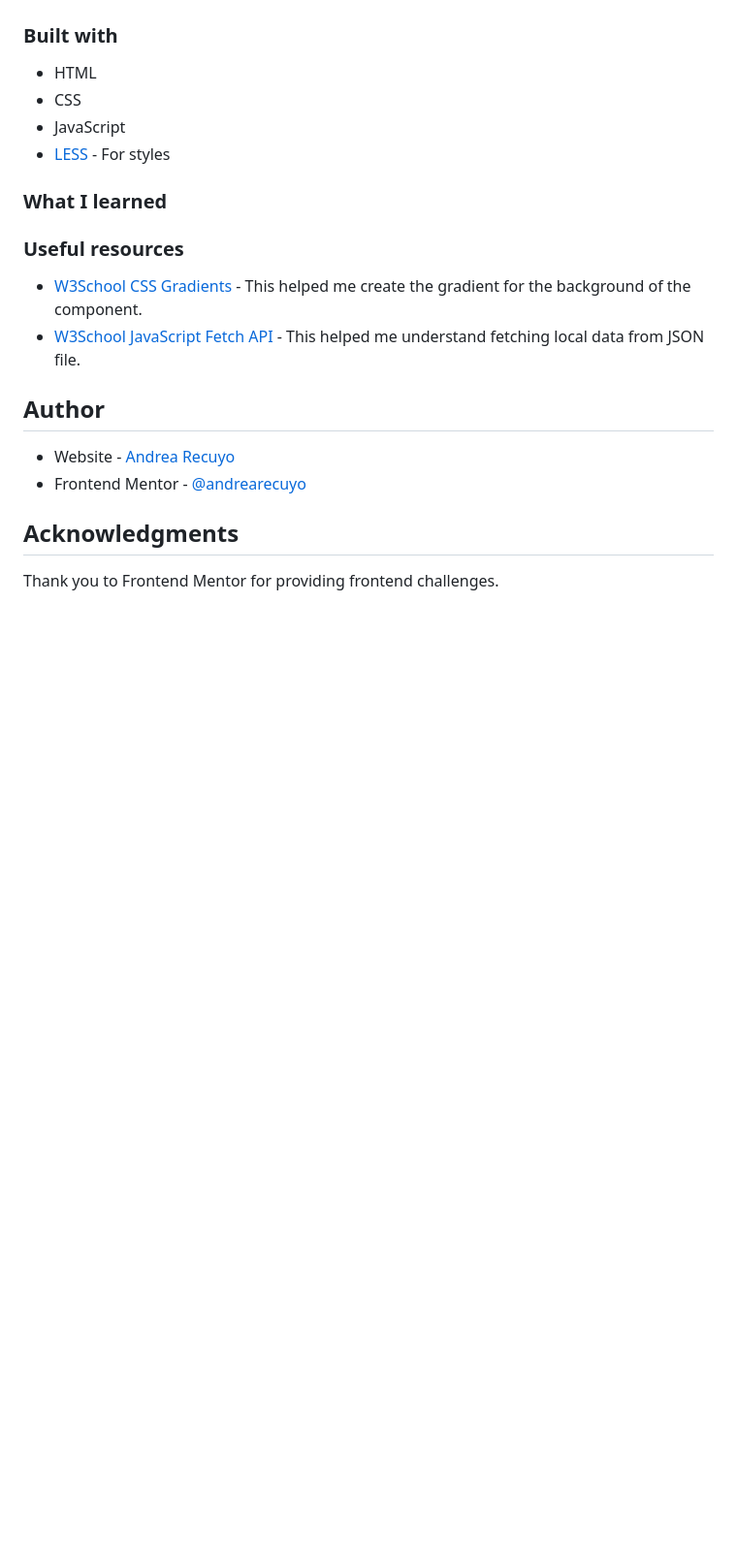
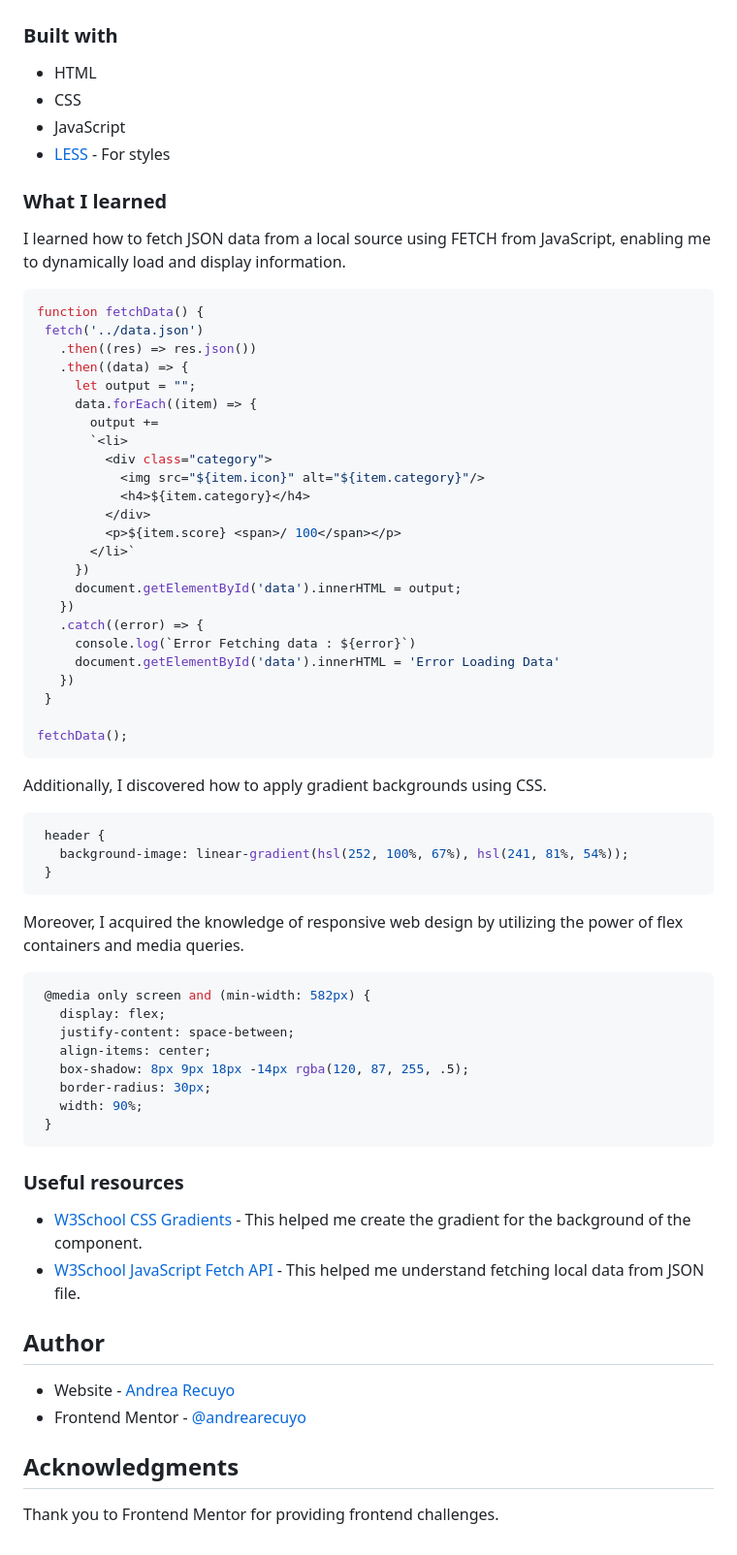
Before and after one commit to andrearecuyo/results-summary-component-main, a Markdown page: README.md, the part around the change. Shown: that part at 97% size. Drawn GitHub-style; blank space fills up the shorter version.

Commit message:
Update README.md
Updated What I learned section

````diff
--- a/README.md
+++ b/README.md
@@ -38,6 +38,53 @@ This is a solution to the [Results summary component challenge on Frontend Mento
 
 ### What I learned
 
+ I learned how to fetch JSON data from a local source using FETCH from JavaScript, enabling me to dynamically load and display information.
+
+ ```javascript
+function fetchData() {
+  fetch('../data.json')
+    .then((res) => res.json())
+    .then((data) => {
+      let output = "";
+      data.forEach((item) => {
+        output +=
+        `<li>
+          <div class="category">
+            <img src="${item.icon}" alt="${item.category}"/>
+            <h4>${item.category}</h4>
+          </div>
+          <p>${item.score} <span>/ 100</span></p>
+        </li>`
+      })
+      document.getElementById('data').innerHTML = output;
+    })
+    .catch((error) => {
+      console.log(`Error Fetching data : ${error}`)
+      document.getElementById('data').innerHTML = 'Error Loading Data'
+    })
+  }
+
+fetchData();
+```
+ Additionally, I discovered how to apply gradient backgrounds using CSS.
+
+ ```css
+  header {
+    background-image: linear-gradient(hsl(252, 100%, 67%), hsl(241, 81%, 54%));
+  }
+```
+
+ Moreover, I acquired the knowledge of responsive web design by utilizing the power of flex containers and media queries.
+ ```css
+  @media only screen and (min-width: 582px) {
+    display: flex;
+    justify-content: space-between;
+    align-items: center;
+    box-shadow: 8px 9px 18px -14px rgba(120, 87, 255, .5);
+    border-radius: 30px;
+    width: 90%;
+  }
+```
 
 ### Useful resources
 
````
